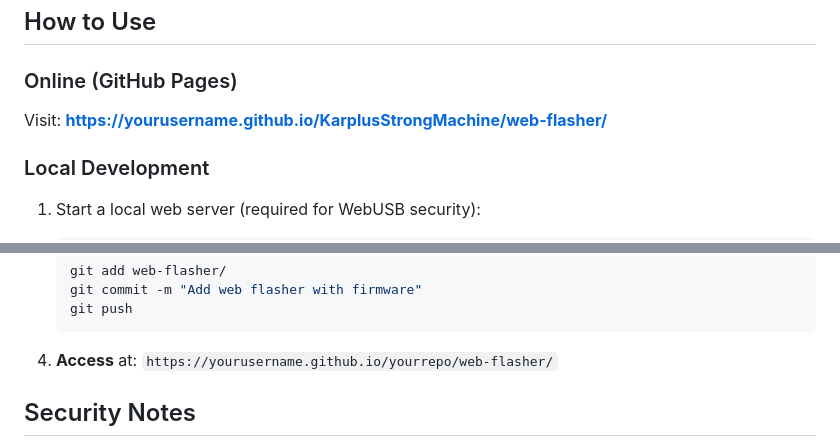
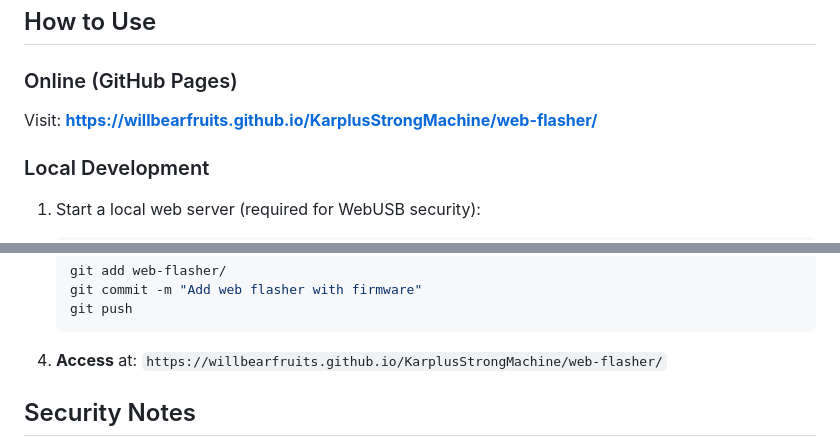
Before and after one commit to willbearfruits/KarplusStrongMachine, a Markdown page: web-flasher/README.md, 2 parts joined by grey strips. GitHub-like rendering.

Commit message:
Update GitHub Pages URL in web-flasher/README.md

````diff
--- a/web-flasher/README.md
+++ b/web-flasher/README.md
@@ -25,7 +25,7 @@ This tool requires a browser with **WebUSB support**:
 
 ### Online (GitHub Pages)
 
-Visit: **https://yourusername.github.io/KarplusStrongMachine/web-flasher/**
+Visit: **https://willbearfruits.github.io/KarplusStrongMachine/web-flasher/**
 
 ### Local Development
 
@@ -103,7 +103,7 @@ web-flasher/
    git push
    ```
 
-4. **Access** at: `https://yourusername.github.io/yourrepo/web-flasher/`
+4. **Access** at: `https://willbearfruits.github.io/KarplusStrongMachine/web-flasher/`
 
 ## Security Notes
 
````
